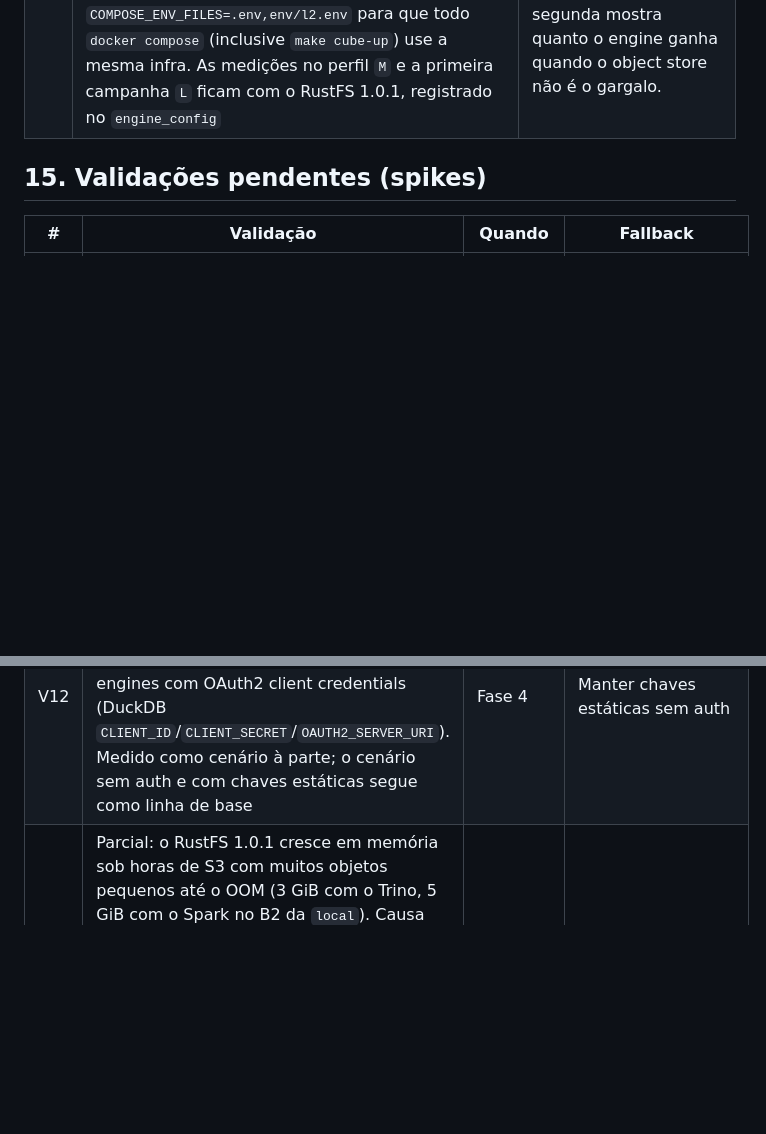
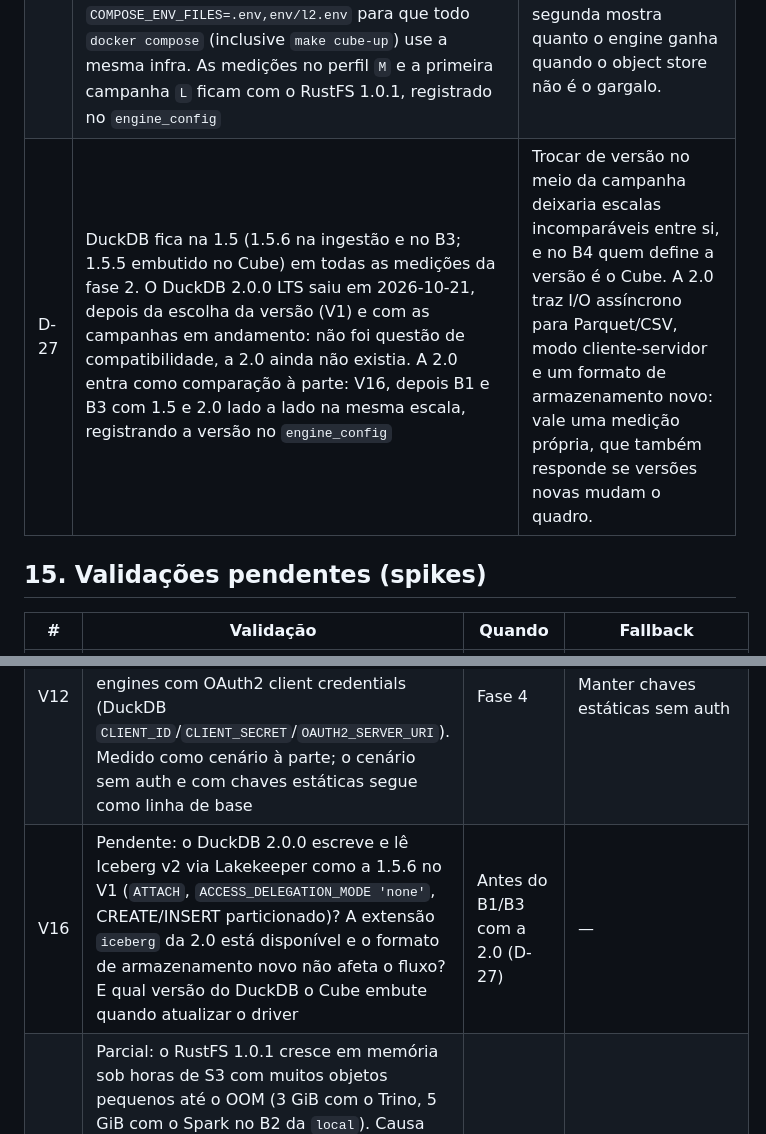
Before and after one commit to jhorlima/sleipnir, a Markdown page: docs/SPEC.md, 2 parts joined by grey strips. Rendered like a GitHub page; blank space fills up the shorter version.

```diff
--- a/docs/SPEC.md
+++ b/docs/SPEC.md
@@ -497,6 +497,7 @@ docs/SPEC.en.md           # ao estabilizar
 | D-24 | B5a com uma MV do StarRocks por tabela do gold (cópia de todas as colunas, sem join e sem agregação), em vez de uma MV larga com os joins | O StarRocks só reescreve para MV de join quando a query junta as mesmas tabelas, e o Cube junta só os cubes usados. Com uma MV por tabela, cada leitura de tabela é trocada pela sua MV, qualquer que seja o join; é o padrão usado em produção pelo autor. O Cube continua lendo os marts, e o storage extra fica no BE, fora do bucket. |
 | D-25 | Ordenação (*cluster by*) primeiro; partição por tempo só quando os filtros são por período (mesmo com partições pequenas) ou quando serve a escrita (bronze por lote, janelas do `delete+insert`); nunca partição sem ordenação | Segunda rodada do B6 (`results/b6.parquet`): sem partição, a fato ordenada ficou 60–80% mais lenta nos filtros de período; partição anual sem ordenação deixou a Q1 ~400× mais lenta que com ordenação. O limite em bytes da primeira versão desta regra não se sustentou para filtros de tempo no Trino. |
 | D-26 | O perfil `L` na escala `local` roda duas vezes: primeiro com o RustFS em 1 CPU, igual a todos os perfis (infra constante, §10.1), e 5 GiB de memória no B2 a partir do microbatch do Trino e em todo o Spark (com 3 GiB ele foi morto por OOM três vezes no B2 do Trino); os limites do RustFS vão para o `engine_config` (`docker_vm: … rustfs_cpus rustfs_memory_gib`); depois uma segunda campanha `L` com a infra do RustFS revista — versão 1.0.2 (correções de memória do scanner, V15), scanner desligado, 5 GiB e 2 CPU (8 do engine + 2 = os 10 da VM) — onde todos os engines repetem B2–B5 e o B2 do Spark na `local` é medido de novo; é o perfil `l2` (`env/l2.env`), e a campanha exporta `COMPOSE_ENV_FILES=.env,env/l2.env` para que todo `docker compose` (inclusive `make cube-up`) use a mesma infra. As medições no perfil `M` e a primeira campanha `L` ficam com o RustFS 1.0.1, registrado no `engine_config` | Na primeira campanha `L`, o Trino com 8 CPU ficou mais lento nos scans da tabela inteira que no perfil `M` (B3 Q1 +15%, Q1 via Cube 2×), com as queries filtradas estáveis: o object store de 1 CPU limita o engine. A primeira campanha mostra o perfil com a infra constante; a segunda mostra quanto o engine ganha quando o object store não é o gargalo. |
+| D-27 | DuckDB fica na 1.5 (1.5.6 na ingestão e no B3; 1.5.5 embutido no Cube) em todas as medições da fase 2. O DuckDB 2.0.0 LTS saiu em 2026-10-21, depois da escolha da versão (V1) e com as campanhas em andamento: não foi questão de compatibilidade, a 2.0 ainda não existia. A 2.0 entra como comparação à parte: V16, depois B1 e B3 com 1.5 e 2.0 lado a lado na mesma escala, registrando a versão no `engine_config` | Trocar de versão no meio da campanha deixaria escalas incomparáveis entre si, e no B4 quem define a versão é o Cube. A 2.0 traz I/O assíncrono para Parquet/CSV, modo cliente-servidor e um formato de armazenamento novo: vale uma medição própria, que também responde se versões novas mudam o quadro. |
 
 ## 15. Validações pendentes (spikes)
 
@@ -514,6 +515,7 @@ docs/SPEC.en.md           # ao estabilizar
 | V10 | STS do RustFS (AssumeRole) com a session policy do Lakekeeper → vended credentials para todos os engines | Fase 4 | Manter chaves estáticas |
 | V11 | Cosmos: `ExecutionMode.WATCHER` (dbt instalado na imagem do Airflow/worker) × `ExecutionMode.DOCKER` (dbt numa imagem própria, uma task por model) — overhead e isolamento | Fase 3 | `DockerOperator` chamando `dbt build` |
 | V12 | "Modo seguro": IdP OIDC leve (Dex ou Zitadel) + Lakekeeper com autenticação OIDC (sem OpenFGA) + vended credentials via STS do RustFS (depende do V10); engines com OAuth2 client credentials (DuckDB `CLIENT_ID`/`CLIENT_SECRET`/`OAUTH2_SERVER_URI`). Medido como cenário à parte; o cenário sem auth e com chaves estáticas segue como linha de base | Fase 4 | Manter chaves estáticas sem auth |
+| V16 | Pendente: o DuckDB 2.0.0 escreve e lê Iceberg v2 via Lakekeeper como a 1.5.6 no V1 (`ATTACH`, `ACCESS_DELEGATION_MODE 'none'`, CREATE/INSERT particionado)? A extensão `iceberg` da 2.0 está disponível e o formato de armazenamento novo não afeta o fluxo? E qual versão do DuckDB o Cube embute quando atualizar o driver | Antes do B1/B3 com a 2.0 (D-27) | — |
 | V15 | Parcial: o RustFS 1.0.1 cresce em memória sob horas de S3 com muitos objetos pequenos até o OOM (3 GiB com o Trino, 5 GiB com o Spark no B2 da `local`). Causa documentada: o scanner de uso de dados guarda metadados em memória e o mimalloc não devolve (rustfs#8456, corrigido na 1.0.2 de 16/10/2026 via #8460; rustfs#8121 fechado sem causa completa). Nenhuma variável limita a memória do processo; `RUSTFS_SCANNER_ENABLED=false` desliga o scanner. Prova local (18 min, 8 threads, PUT/GET/LIST de objetos de 20 KB): +39 MB/min por padrão, +29 MB/min sem scanner, sem platô em nenhum |
 | V14 | ✅ Resolvido em parte: o crescimento do heap do Spark Thrift Server no B2 da escala `local` (4,4 M `BaseSnapshot` vivos, GC thrash) vem das sessões JDBC fechadas que ficam retidas, cada uma com um `SparkCatalog` cujo `CachingCatalog` e `RESTTableCache` (Iceberg 1.12) seguram a `TableMetadata`. Prova no perfil `S` (30 sessões): com os dois caches desligados, nenhuma `TableMetadata`/`BaseSnapshot` retida (antes ~18 mil snapshots), heap 109 MB contra 166 MB. Limites da UI e `spark.ui.enabled=false` não resolvem. Em aberto: qual objeto segura a `SessionState` (fuga linear de ~1 MB por sessão; parecido com SPARK-34689) |
 | V13 | ✅ Resolvido: o Cube v1.7.50 embute DuckDB 1.5.5 e lê os marts Iceberg via Lakekeeper. Extensões por env; `CREATE SECRET` + `ATTACH` (`ACCESS_DELEGATION_MODE 'none'`) via `driverFactory` em `cube/cube.js`. Q1–Q10 respondem e Q1–Q3 batem com a referência DuckDB direta (detalhes em `spikes/V13/README.md`). Pegadinhas: erro no init SQL é engolido e fica em cache até reiniciar o Cube; `INSTALL` baixa extensões a cada start | Fase 2 | — |
```
Also changed, not shown: docs/blog/01-medium-local-benchmark.md (+4 -0 lines), docs/lab-notebook.md (+6 -0 lines).
